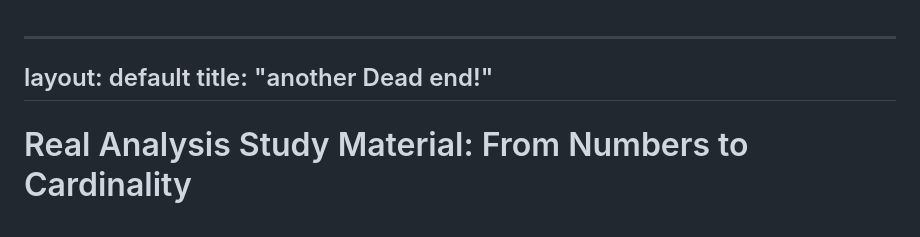
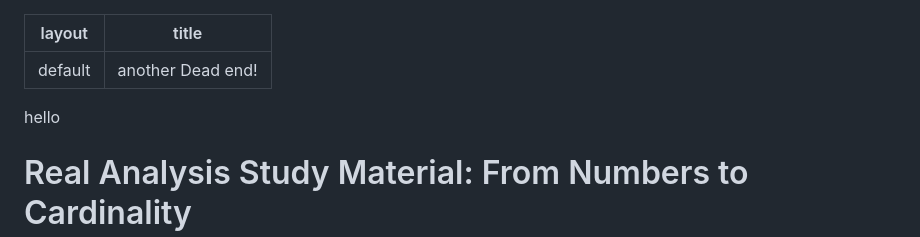
Before and after one commit to fr0mhe11/collagemathsite, a Markdown page: testpath/test1.md, the part around the change. GitHub-like rendering.

```diff
--- a/testpath/test1.md
+++ b/testpath/test1.md
@@ -1,9 +1,8 @@
-
 ---
 layout: default
 title: "another Dead end!"
 ---
-
+hello
 # Real Analysis Study Material: From Numbers to Cardinality
 
 ## Chapter 1. The Real and Complex Number (실수와 복소수)
```
